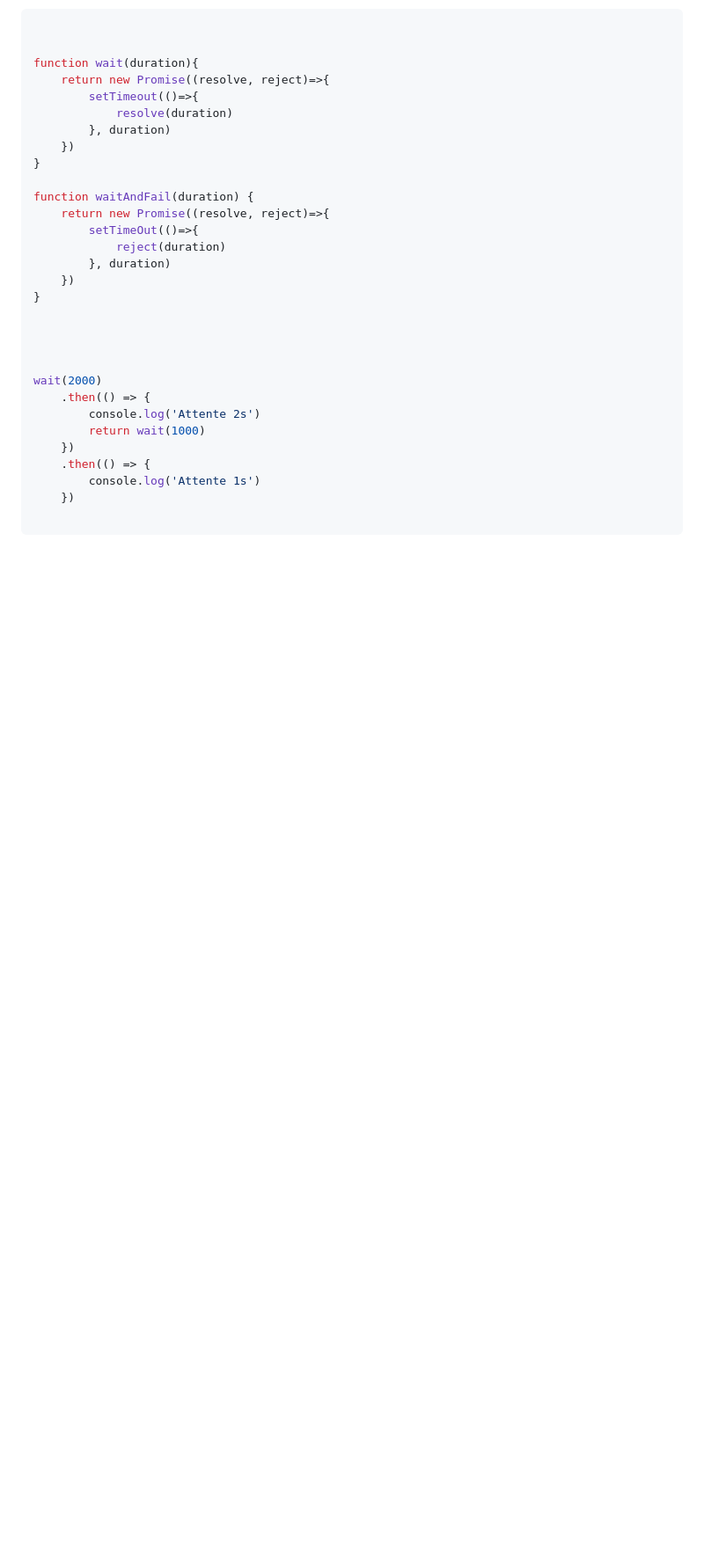
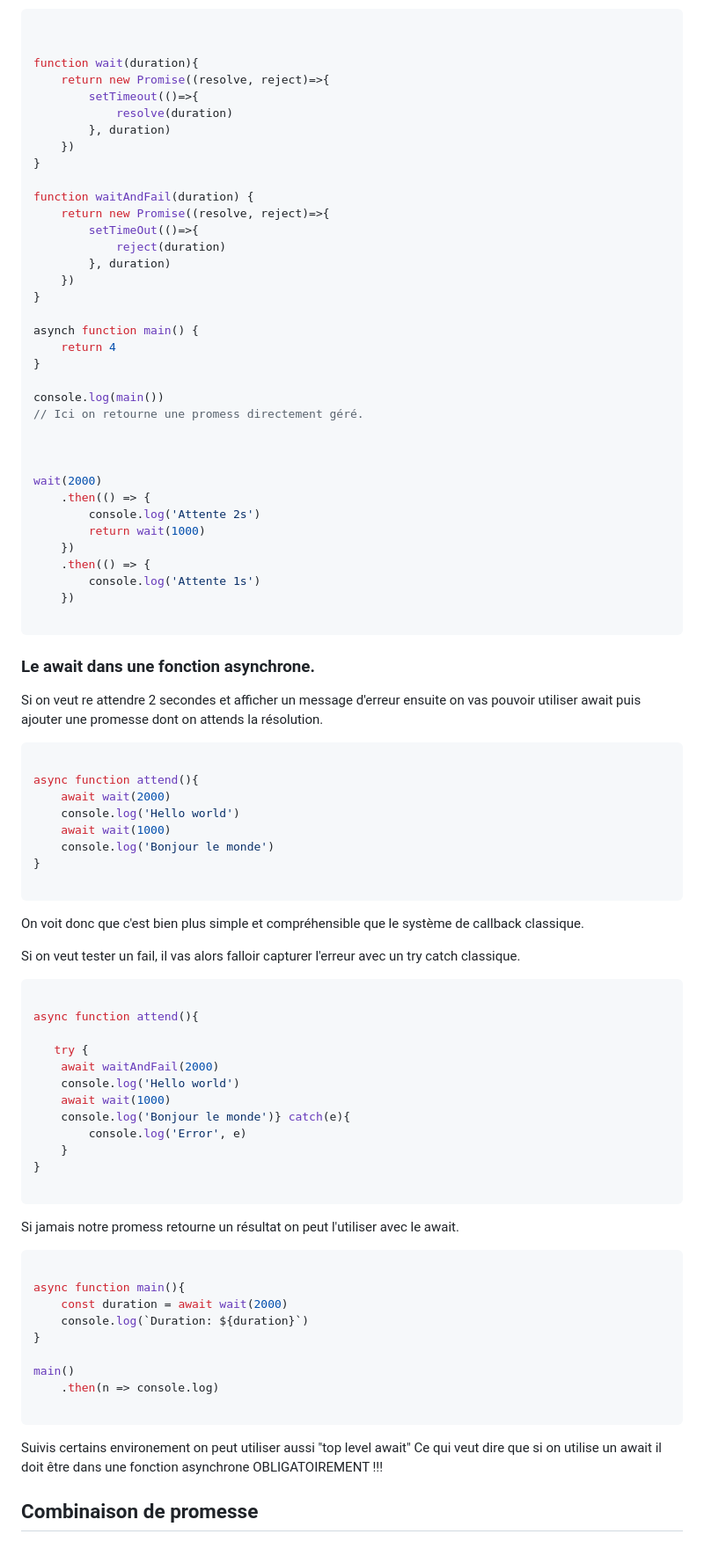
Before and after one commit to Deercut/JS-Basics, a Markdown page: promise/Promises.md, the part around one of its changes. Shown at 88% size. GitHub-like rendering; blank space fills up the shorter version.

Commit message:
[promess] Intro for the combine promise.

````diff
--- a/promise/Promises.md
+++ b/promise/Promises.md
@@ -235,6 +236,12 @@ function waitAndFail(duration) {
     })
 }
 
+asynch function main() {
+    return 4
+}
+
+console.log(main())
+// Ici on retourne une promess directement géré.
 
 
 
@@ -248,3 +255,57 @@ wait(2000)
     })
 
 ```
+
+### Le await dans une fonction asynchrone.
+
+Si on veut re attendre 2 secondes et afficher un message d'erreur ensuite on vas pouvoir utiliser await puis ajouter une promesse dont on attends la résolution.
+
+```JS
+
+async function attend(){
+    await wait(2000)
+    console.log('Hello world')
+    await wait(1000)
+    console.log('Bonjour le monde')
+}
+
+```
+
+On voit donc que c'est bien plus simple et compréhensible que le système de callback classique.
+
+Si on veut tester un fail, il vas alors falloir capturer l'erreur avec un try catch classique.
+
+```JS
+
+async function attend(){
+
+   try {
+    await waitAndFail(2000)
+    console.log('Hello world')
+    await wait(1000)
+    console.log('Bonjour le monde')} catch(e){
+        console.log('Error', e)
+    }
+}
+
+```
+
+Si jamais notre promess retourne un résultat on peut l'utiliser avec le await.
+
+```JS
+
+async function main(){
+    const duration = await wait(2000)
+    console.log(`Duration: ${duration}`)
+}
+
+main()
+    .then(n => console.log)
+
+```
+
+Suivis certains environement on peut utiliser aussi "top level await"
+Ce qui veut dire que si on utilise un await il doit être dans une fonction asynchrone OBLIGATOIREMENT !!!
+
+
+## Combinaison de promesse
````
Also changed, not shown: other parts of promise/Promises.md (+2 -1 lines).
